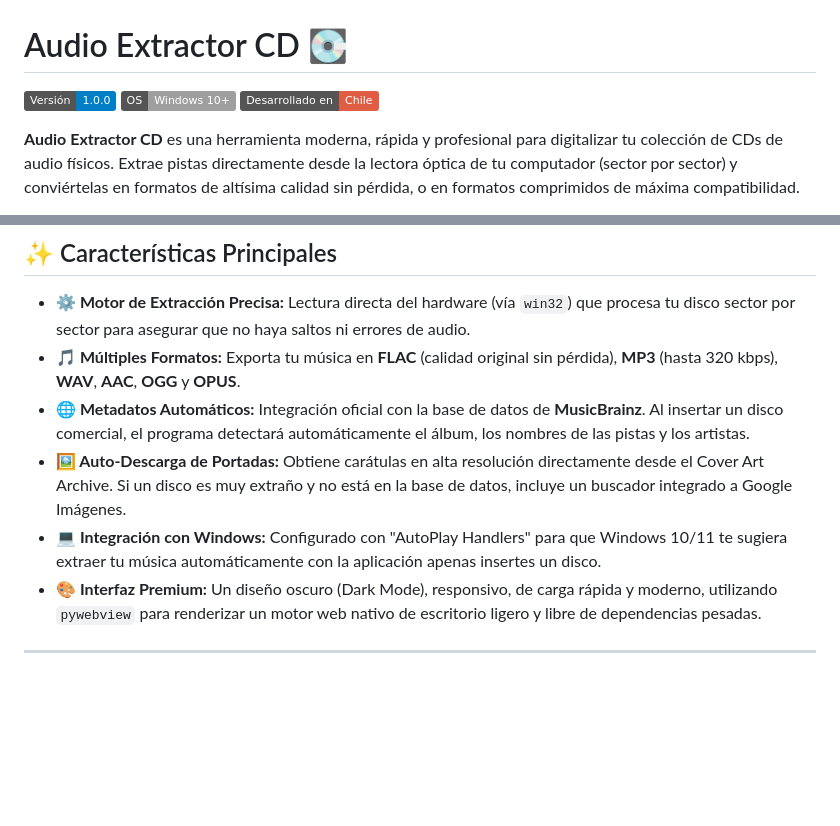
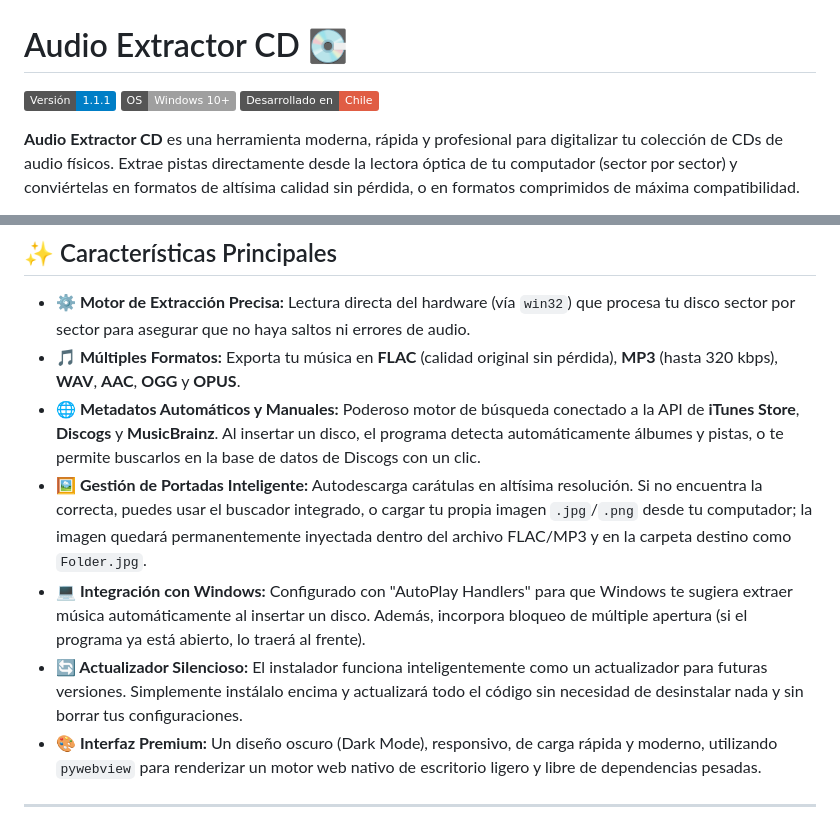
Before and after one commit to AO-Labs-Chile/Audio-Extractor-CD, a Markdown page: README.md, 2 parts joined by grey strips. Drawn GitHub-style; badges without logos; blank space fills up the shorter version.

Commit message:
Docs: Actualizar README para version 1.1.1 con nuevas features

```diff
--- a/README.md
+++ b/README.md
@@ -1,6 +1,6 @@
 # Audio Extractor CD 💽
 
-![Release Version](https://img.shields.io/badge/Versión-1.0.0-blue)
+![Release Version](https://img.shields.io/badge/Versión-1.1.1-blue)
 ![OS](https://img.shields.io/badge/OS-Windows_10%2B-lightgrey)
 ![Made in Chile](https://img.shields.io/badge/Desarrollado_en-Chile-red)
 
@@ -14,9 +14,10 @@ Desarrollado por **AO Labs Chile** ([www.aolabs.cl](https://www.aolabs.cl)).
 
 - **⚙️ Motor de Extracción Precisa:** Lectura directa del hardware (vía `win32`) que procesa tu disco sector por sector para asegurar que no haya saltos ni errores de audio.
 - **🎵 Múltiples Formatos:** Exporta tu música en **FLAC** (calidad original sin pérdida), **MP3** (hasta 320 kbps), **WAV**, **AAC**, **OGG** y **OPUS**.
-- **🌐 Metadatos Automáticos:** Integración oficial con la base de datos de **MusicBrainz**. Al insertar un disco comercial, el programa detectará automáticamente el álbum, los nombres de las pistas y los artistas.
-- **🖼️ Auto-Descarga de Portadas:** Obtiene carátulas en alta resolución directamente desde el Cover Art Archive. Si un disco es muy extraño y no está en la base de datos, incluye un buscador integrado a Google Imágenes.
-- **💻 Integración con Windows:** Configurado con "AutoPlay Handlers" para que Windows 10/11 te sugiera extraer tu música automáticamente con la aplicación apenas insertes un disco.
+- **🌐 Metadatos Automáticos y Manuales:** Poderoso motor de búsqueda conectado a la API de **iTunes Store**, **Discogs** y **MusicBrainz**. Al insertar un disco, el programa detecta automáticamente álbumes y pistas, o te permite buscarlos en la base de datos de Discogs con un clic.
+- **🖼️ Gestión de Portadas Inteligente:** Autodescarga carátulas en altísima resolución. Si no encuentra la correcta, puedes usar el buscador integrado, o cargar tu propia imagen `.jpg`/`.png` desde tu computador; la imagen quedará permanentemente inyectada dentro del archivo FLAC/MP3 y en la carpeta destino como `Folder.jpg`.
+- **💻 Integración con Windows:** Configurado con "AutoPlay Handlers" para que Windows te sugiera extraer música automáticamente al insertar un disco. Además, incorpora bloqueo de múltiple apertura (si el programa ya está abierto, lo traerá al frente).
+- **🔄 Actualizador Silencioso:** El instalador funciona inteligentemente como un actualizador para futuras versiones. Simplemente instálalo encima y actualizará todo el código sin necesidad de desinstalar nada y sin borrar tus configuraciones.
 - **🎨 Interfaz Premium:** Un diseño oscuro (Dark Mode), responsivo, de carga rápida y moderno, utilizando `pywebview` para renderizar un motor web nativo de escritorio ligero y libre de dependencias pesadas.
 
 ---
```
